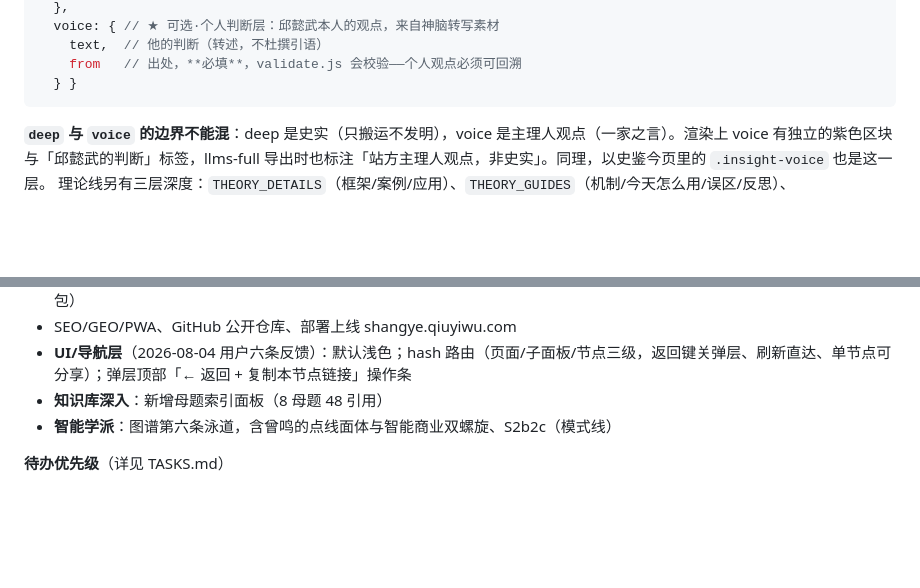
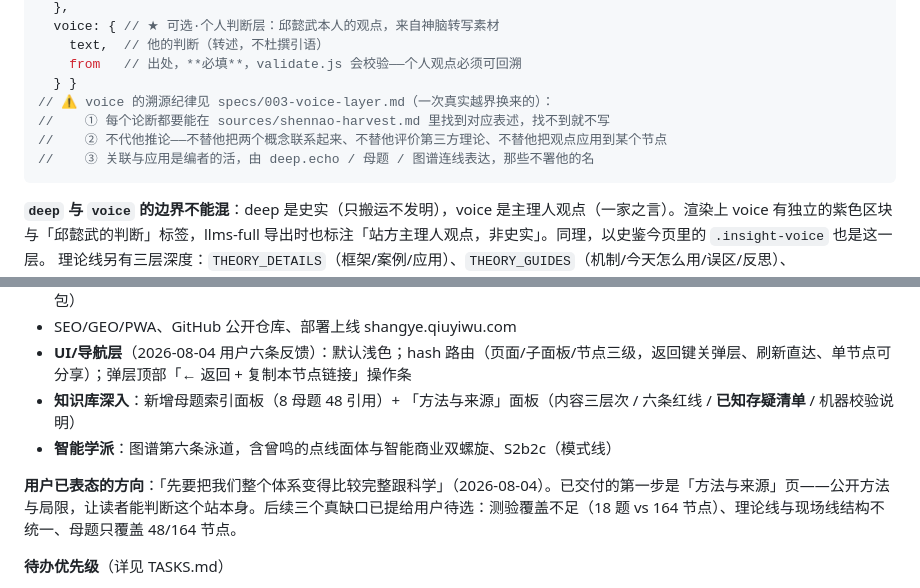
Before and after one commit to qiuyiwu1989-star/business-chronicle, a Markdown page: CONTEXT.md, 2 parts joined by grey strips. Rendered like a GitHub page; blank space fills up the shorter version.

Commit message:
收工：CONTEXT/TASKS 记录 voice 溯源纪律与方法页，登记三个待选方向

````diff
--- a/CONTEXT.md
+++ b/CONTEXT.md
@@ -74,6 +74,10 @@
     text,  // 他的判断（转述，不杜撰引语）
     from   // 出处，**必填**，validate.js 会校验——个人观点必须可回溯
   } }
+// ⚠️ voice 的溯源纪律见 specs/003-voice-layer.md（一次真实越界换来的）：
+//    ① 每个论断都要能在 sources/shennao-harvest.md 里找到对应表述，找不到就不写
+//    ② 不代他推论——不替他把两个概念联系起来、不替他评价第三方理论、不替他把观点应用到某个节点
+//    ③ 关联与应用是编者的活，由 deep.echo / 母题 / 图谱连线表达，那些不署他的名
 ```
 **`deep` 与 `voice` 的边界不能混**：deep 是史实（只搬运不发明），voice 是主理人观点（一家之言）。渲染上 voice 有独立的紫色区块与「邱懿武的判断」标签，llms-full 导出时也标注「站方主理人观点，非史实」。同理，以史鉴今页里的 `.insight-voice` 也是这一层。
 理论线另有三层深度：`THEORY_DETAILS`（框架/案例/应用）、`THEORY_GUIDES`（机制/今天怎么用/误区/反思）、`THEORY_LIMITS`（失效条件/反例）。
@@ -154,8 +158,10 @@
 - 工具链：`tools/validate.js`（数据校验）、`tools/build-seo.js`（llms-full 生成）、`tools/pack-context.sh`（上下文打包）
 - SEO/GEO/PWA、GitHub 公开仓库、部署上线 shangye.qiuyiwu.com
 - **UI/导航层**（2026-08-04 用户六条反馈）：默认浅色；hash 路由（页面/子面板/节点三级，返回键关弹层、刷新直达、单节点可分享）；弹层顶部「← 返回 + 复制本节点链接」操作条
-- **知识库深入**：新增母题索引面板（8 母题 48 引用）
+- **知识库深入**：新增母题索引面板（8 母题 48 引用）+ 「方法与来源」面板（内容三层次 / 六条红线 / **已知存疑清单** / 机器校验说明）
 - **智能学派**：图谱第六条泳道，含曾鸣的点线面体与智能商业双螺旋、S2b2c（模式线）
+
+**用户已表态的方向**：「先要把我们整个体系变得比较完整跟科学」（2026-08-04）。已交付的第一步是「方法与来源」页——公开方法与局限，让读者能判断这个站本身。后续三个真缺口已提给用户待选：测验覆盖不足（18 题 vs 164 节点）、理论线与现场线结构不统一、母题只覆盖 48/164 节点。
 
 **待办优先级**（详见 TASKS.md）
 1. 智能学派继续吸收（用户点名过曾鸣，已做；其它当代理论家可继续检索补入——**必须先 WebSearch 查证再写**）
````
Also changed, not shown: TASKS.md (+3 -0 lines).
